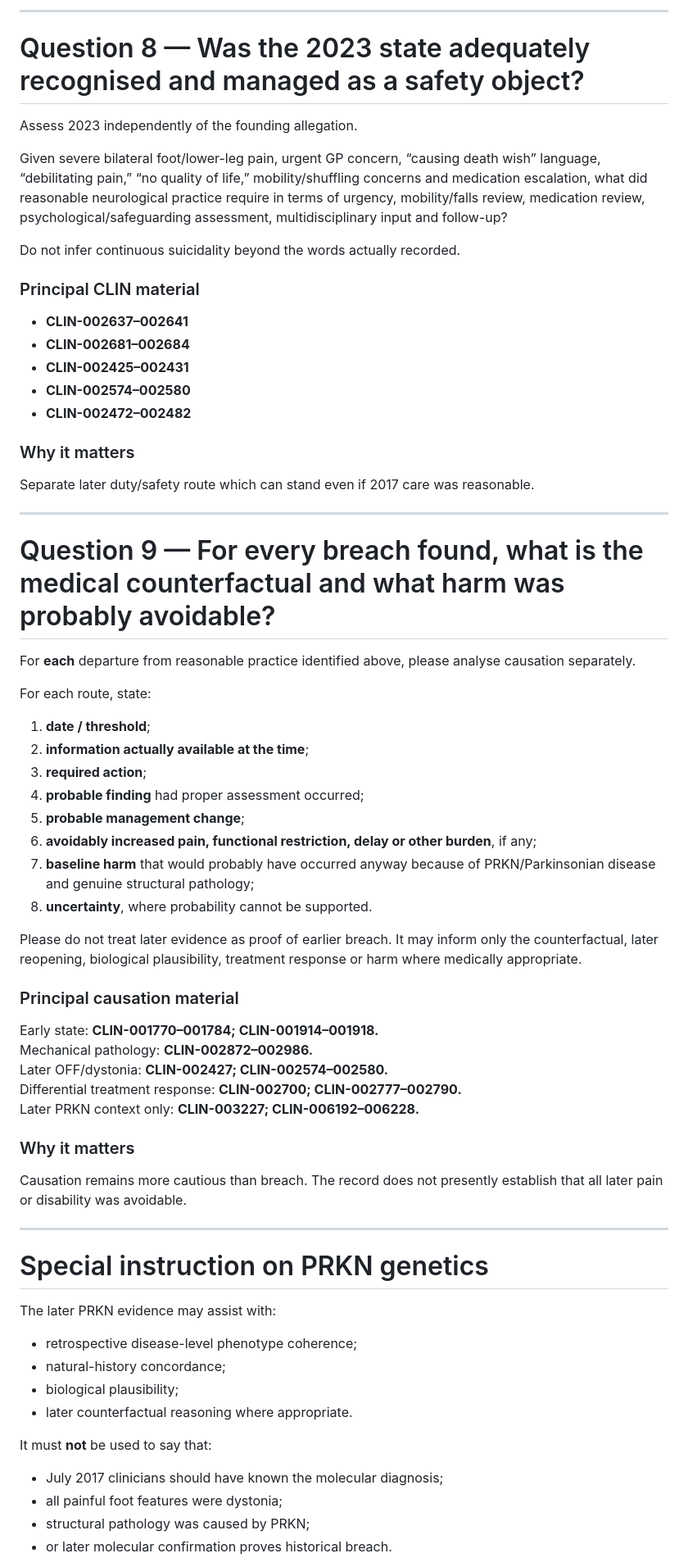
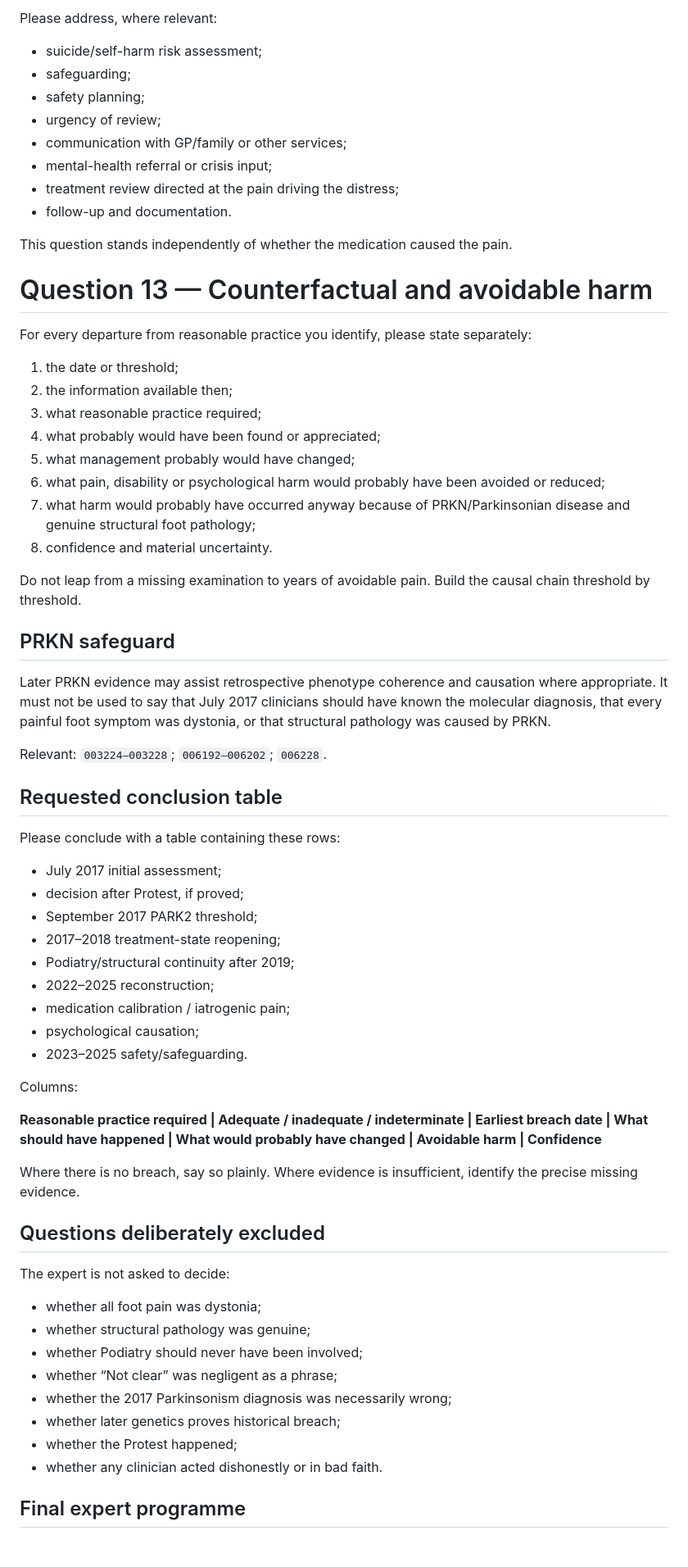
Before and after one commit to TitanicParker/legal, a Markdown page: 04_FINAL_EXPERT_QUESTION_REGISTER.md, the part around one of its changes. Shown at 82% size. GitHub-like rendering; blank space fills up the shorter version.

Commit message:
Tighten final expert questions around continuity, treatment causation and safeguarding

```diff
--- a/04_FINAL_EXPERT_QUESTION_REGISTER.md
+++ b/04_FINAL_EXPERT_QUESTION_REGISTER.md
@@ -254,72 +197,70 @@ Tests whether later current-state management was sufficient or whether the origi
 
----
+Please address, where relevant:
 
-# Question 8 — Was the 2023 state adequately recognised and managed as a safety object?
+- suicide/self-harm risk assessment;
+- safeguarding;
+- safety planning;
+- urgency of review;
+- communication with GP/family or other services;
+- mental-health referral or crisis input;
+- treatment review directed at the pain driving the distress;
+- follow-up and documentation.
 
-Assess 2023 independently of the founding allegation.
+This question stands independently of whether the medication caused the pain.
 
-Given severe bilateral foot/lower-leg pain, urgent GP concern, “causing death wish” language, “debilitating pain,” “no quality of life,” mobility/shuffling concerns and medication escalation, what did reasonable neurological practice require in terms of urgency, mobility/falls review, medication review, psychological/safeguarding assessment, multidisciplinary input and follow-up?
+# Question 13 — Counterfactual and avoidable harm
 
-Do not infer continuous suicidality beyond the words actually recorded.
+For every departure from reasonable practice you identify, please state separately:
 
-### Principal CLIN material
+1. the date or threshold;
+2. the information available then;
+3. what reasonable practice required;
+4. what probably would have been found or appreciated;
+5. what management probably would have changed;
+6. what pain, disability or psychological harm would probably have been avoided or reduced;
+7. what harm would probably have occurred anyway because of PRKN/Parkinsonian disease and genuine structural foot pathology;
+8. confidence and material uncertainty.
 
-- **CLIN-002637–002641**
-- **CLIN-002681–002684**
-- **CLIN-002425–002431**
-- **CLIN-002574–002580**
-- **CLIN-002472–002482**
+Do not leap from a missing examination to years of avoidable pain. Build the causal chain threshold by threshold.
 
-### Why it matters
+## PRKN safeguard
 
-Separate later duty/safety route which can stand even if 2017 care was reasonable.
+Later PRKN evidence may assist retrospective phenotype coherence and causation where appropriate. It must not be used to say that July 2017 clinicians should have known the molecular diagnosis, that every painful foot symptom was dystonia, or that structural pathology was caused by PRKN.
 
----
+Relevant: `003224–003228`; `006192–006202`; `006228`.
 
-# Question 9 — For every breach found, what is the medical counterfactual and what harm was probably avoidable?
+## Requested conclusion table
 
-For **each** departure from reasonable practice identified above, please analyse causation separately.
+Please conclude with a table containing these rows:
 
-For each route, state:
+- July 2017 initial assessment;
+- decision after Protest, if proved;
+- September 2017 PARK2 threshold;
+- 2017–2018 treatment-state reopening;
+- Podiatry/structural continuity after 2019;
+- 2022–2025 reconstruction;
+- medication calibration / iatrogenic pain;
+- psychological causation;
+- 2023–2025 safety/safeguarding.
 
-1. **date / threshold**;
-2. **information actually available at the time**;
-3. **required action**;
-4. **probable finding** had proper assessment occurred;
-5. **probable management change**;
-6. **avoidably increased pain, functional restriction, delay or other burden**, if any;
-7. **baseline harm** that would probably have occurred anyway because of PRKN/Parkinsonian disease and genuine structural pathology;
-8. **uncertainty**, where probability cannot be supported.
+Columns:
 
-Please do not treat later evidence as proof of earlier breach. It may inform only the counterfactual, later reopening, biological plausibility, treatment response or harm where medically appropriate.
+**Reasonable practice required | Adequate / inadequate / indeterminate | Earliest breach date | What should have happened | What would probably have changed | Avoidable harm | Confidence**
 
-### Principal causation material
+Where there is no breach, say so plainly. Where evidence is insufficient, identify the precise missing evidence.
 
-Early state: **CLIN-001770–001784; CLIN-001914–001918.**
-Mechanical pathology: **CLIN-002872–002986.**
-Later OFF/dystonia: **CLIN-002427; CLIN-002574–002580.**
-Differential treatment response: **CLIN-002700; CLIN-002777–002790.**
-Later PRKN context only: **CLIN-003227; CLIN-006192–006228.**
+## Questions deliberately excluded
 
-### Why it matters
+The expert is not asked to decide:
 
-Causation remains more cautious than breach. The record does not presently establish that all later pain or disability was avoidable.
+- whether all foot pain was dystonia;
+- whether structural pathology was genuine;
+- whether Podiatry should never have been involved;
+- whether “Not clear” was negligent as a phrase;
+- whether the 2017 Parkinsonism diagnosis was necessarily wrong;
+- whether later genetics proves historical breach;
+- whether the Protest happened;
+- whether any clinician acted dishonestly or in bad faith.
 
----
+## Final expert programme
 
-# Special instruction on PRKN genetics
-
-The later PRKN evidence may assist with:
-
-- retrospective disease-level phenotype coherence;
-- natural-history concordance;
-- biological plausibility;
-- later counterfactual reasoning where appropriate.
-
-It must **not** be used to say that:
-
-- July 2017 clinicians should have known the molecular diagnosis;
-- all painful foot features were dystonia;
-- structural pathology was caused by PRKN;
-- or later molecular confirmation proves historical breach.
-
```
Also changed, not shown: other parts of 04_FINAL_EXPERT_QUESTION_REGISTER.md (+109 -216 lines).
